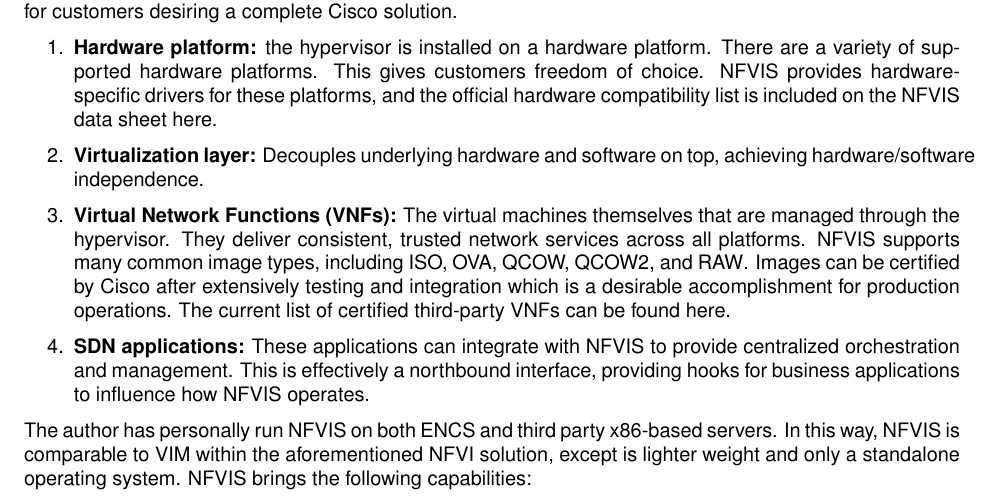
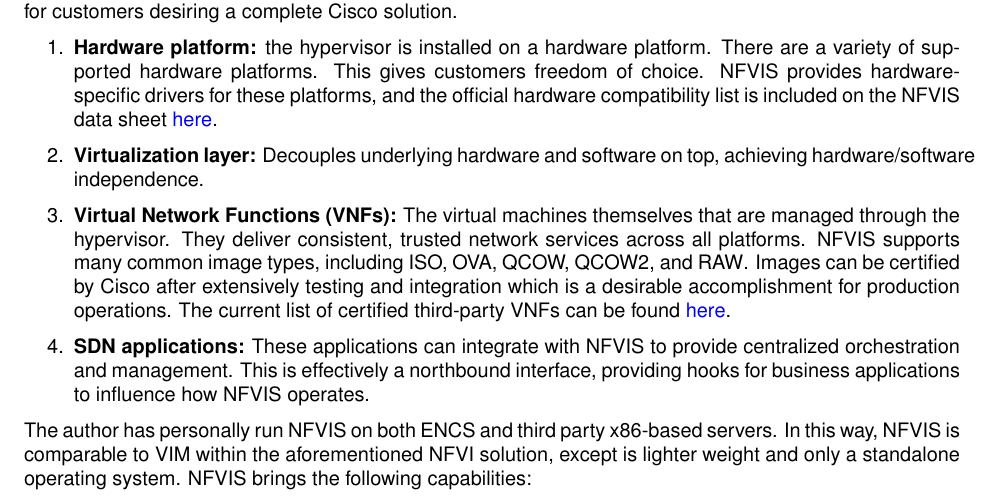
Before and after one commit to nickrusso42518/cisco-etech, a LaTeX paper (main.tex, which reads content/cloud/a1b-infra/a1b3-nfv.tex): part of page 43 of 187, cut so that both start at the same text. Compiled offline with pdfLaTeX.

Commit message:
Fixed some NFVIS issues with hyperlinks

```diff
--- a/content/cloud/a1b-infra/a1b3-nfv.tex
+++ b/content/cloud/a1b-infra/a1b3-nfv.tex
@@ -212,7 +212,8 @@
   platform. There are a variety of supported hardware platforms. This gives customers
   freedom of choice. NFVIS provides hardware-specific drivers for these
   platforms, and the official hardware compatibility list is included on the
-  NFVIS data sheet here.
+  NFVIS data sheet
+  \href{https://www.cisco.com/c/en/us/solutions/collateral/enterprise-networks/enterprise-network-functions-virtualization-nfv/datasheet-c78-738570.html}{here}.
   \item \textbf{Virtualization layer:} Decouples underlying hardware and
   software on top, achieving hardware/software independence.
   \item \textbf{Virtual Network Functions (VNFs):} The virtual machines themselves
```
Also changed, not shown: content/cloud/a1b-infra/a1b3-nfv.tex (3 more changed lines).
